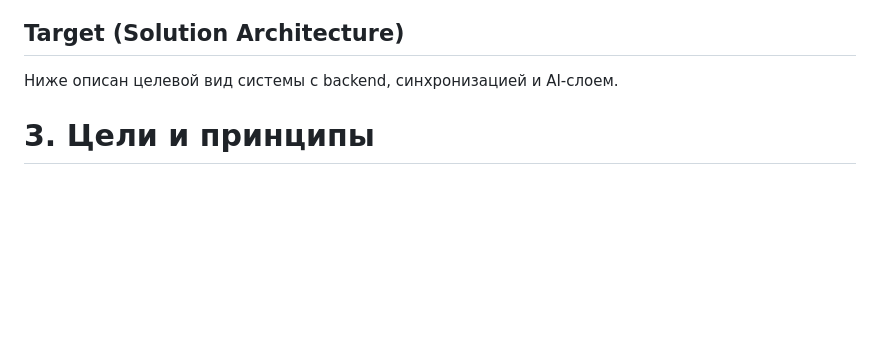
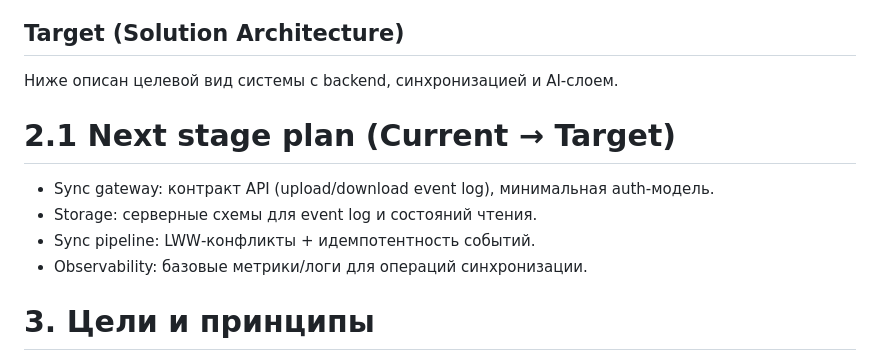
Before and after one commit to AlexGW-1/cogniread, a Markdown page: docs/solution_architecture.md, the part around the change. GitHub-like rendering; blank space fills up the shorter version.

Commit message:
Update backlog status and next stage plan

```diff
--- a/docs/solution_architecture.md
+++ b/docs/solution_architecture.md
@@ -17,6 +17,13 @@ Solution Architecture
 
 ## Target (Solution Architecture)
 Ниже описан целевой вид системы с backend, синхронизацией и AI‑слоем.
+
+# 2.1 Next stage plan (Current → Target)
+
+- Sync gateway: контракт API (upload/download event log), минимальная auth‑модель.
+- Storage: серверные схемы для event log и состояний чтения.
+- Sync pipeline: LWW‑конфликты + идемпотентность событий.
+- Observability: базовые метрики/логи для операций синхронизации.
 
 # 3. Цели и принципы
 
```
Also changed, not shown: docs/next_stage_backlog_issues.md (+16 -13 lines).
